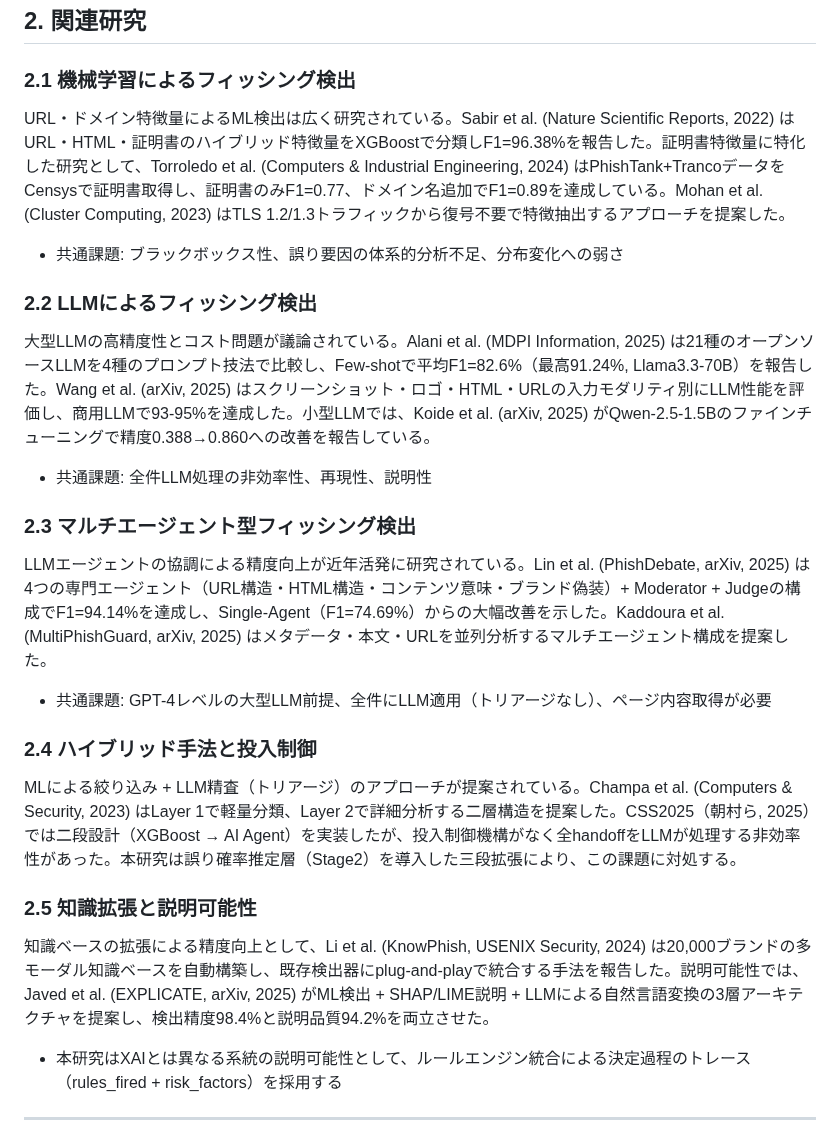
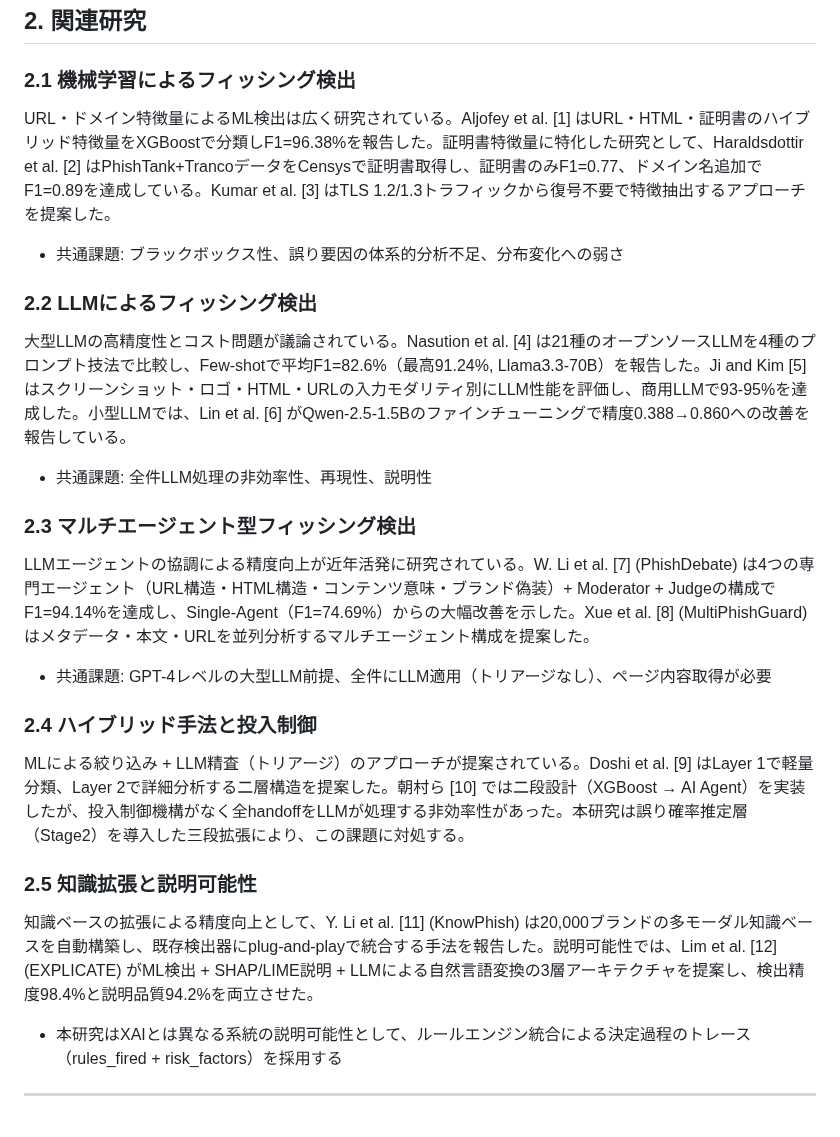
Before and after one commit to iasomura/nextstep2026, a Markdown page: docs/paper/paper_outline.md, the part around one of its changes. Drawn GitHub-style.

```diff
--- a/docs/paper/paper_outline.md
+++ b/docs/paper/paper_outline.md
@@ -91,29 +91,29 @@
 
 ### 2.1 機械学習によるフィッシング検出
 
-URL・ドメイン特徴量によるML検出は広く研究されている。Sabir et al. (Nature Scientific Reports, 2022) はURL・HTML・証明書のハイブリッド特徴量をXGBoostで分類しF1=96.38%を報告した。証明書特徴量に特化した研究として、Torroledo et al. (Computers & Industrial Engineering, 2024) はPhishTank+TrancoデータをCensysで証明書取得し、証明書のみF1=0.77、ドメイン名追加でF1=0.89を達成している。Mohan et al. (Cluster Computing, 2023) はTLS 1.2/1.3トラフィックから復号不要で特徴抽出するアプローチを提案した。
+URL・ドメイン特徴量によるML検出は広く研究されている。Aljofey et al. [1] はURL・HTML・証明書のハイブリッド特徴量をXGBoostで分類しF1=96.38%を報告した。証明書特徴量に特化した研究として、Haraldsdottir et al. [2] はPhishTank+TrancoデータをCensysで証明書取得し、証明書のみF1=0.77、ドメイン名追加でF1=0.89を達成している。Kumar et al. [3] はTLS 1.2/1.3トラフィックから復号不要で特徴抽出するアプローチを提案した。
 
 - 共通課題: ブラックボックス性、誤り要因の体系的分析不足、分布変化への弱さ
 
 ### 2.2 LLMによるフィッシング検出
 
-大型LLMの高精度性とコスト問題が議論されている。Alani et al. (MDPI Information, 2025) は21種のオープンソースLLMを4種のプロンプト技法で比較し、Few-shotで平均F1=82.6%（最高91.24%, Llama3.3-70B）を報告した。Wang et al. (arXiv, 2025) はスクリーンショット・ロゴ・HTML・URLの入力モダリティ別にLLM性能を評価し、商用LLMで93-95%を達成した。小型LLMでは、Koide et al. (arXiv, 2025) がQwen-2.5-1.5Bのファインチューニングで精度0.388→0.860への改善を報告している。
+大型LLMの高精度性とコスト問題が議論されている。Nasution et al. [4] は21種のオープンソースLLMを4種のプロンプト技法で比較し、Few-shotで平均F1=82.6%（最高91.24%, Llama3.3-70B）を報告した。Ji and Kim [5] はスクリーンショット・ロゴ・HTML・URLの入力モダリティ別にLLM性能を評価し、商用LLMで93-95%を達成した。小型LLMでは、Lin et al. [6] がQwen-2.5-1.5Bのファインチューニングで精度0.388→0.860への改善を報告している。
 
 - 共通課題: 全件LLM処理の非効率性、再現性、説明性
 
 ### 2.3 マルチエージェント型フィッシング検出
 
-LLMエージェントの協調による精度向上が近年活発に研究されている。Lin et al. (PhishDebate, arXiv, 2025) は4つの専門エージェント（URL構造・HTML構造・コンテンツ意味・ブランド偽装）+ Moderator + Judgeの構成でF1=94.14%を達成し、Single-Agent（F1=74.69%）からの大幅改善を示した。Kaddoura et al. (MultiPhishGuard, arXiv, 2025) はメタデータ・本文・URLを並列分析するマルチエージェント構成を提案した。
+LLMエージェントの協調による精度向上が近年活発に研究されている。W. Li et al. [7] (PhishDebate) は4つの専門エージェント（URL構造・HTML構造・コンテンツ意味・ブランド偽装）+ Moderator + Judgeの構成でF1=94.14%を達成し、Single-Agent（F1=74.69%）からの大幅改善を示した。Xue et al. [8] (MultiPhishGuard) はメタデータ・本文・URLを並列分析するマルチエージェント構成を提案した。
 
 - 共通課題: GPT-4レベルの大型LLM前提、全件にLLM適用（トリアージなし）、ページ内容取得が必要
 
 ### 2.4 ハイブリッド手法と投入制御
 
-MLによる絞り込み + LLM精査（トリアージ）のアプローチが提案されている。Champa et al. (Computers & Security, 2023) はLayer 1で軽量分類、Layer 2で詳細分析する二層構造を提案した。CSS2025（朝村ら, 2025）では二段設計（XGBoost → AI Agent）を実装したが、投入制御機構がなく全handoffをLLMが処理する非効率性があった。本研究は誤り確率推定層（Stage2）を導入した三段拡張により、この課題に対処する。
+MLによる絞り込み + LLM精査（トリアージ）のアプローチが提案されている。Doshi et al. [9] はLayer 1で軽量分類、Layer 2で詳細分析する二層構造を提案した。朝村ら [10] では二段設計（XGBoost → AI Agent）を実装したが、投入制御機構がなく全handoffをLLMが処理する非効率性があった。本研究は誤り確率推定層（Stage2）を導入した三段拡張により、この課題に対処する。
 
 ### 2.5 知識拡張と説明可能性
 
-知識ベースの拡張による精度向上として、Li et al. (KnowPhish, USENIX Security, 2024) は20,000ブランドの多モーダル知識ベースを自動構築し、既存検出器にplug-and-playで統合する手法を報告した。説明可能性では、Javed et al. (EXPLICATE, arXiv, 2025) がML検出 + SHAP/LIME説明 + LLMによる自然言語変換の3層アーキテクチャを提案し、検出精度98.4%と説明品質94.2%を両立させた。
+知識ベースの拡張による精度向上として、Y. Li et al. [11] (KnowPhish) は20,000ブランドの多モーダル知識ベースを自動構築し、既存検出器にplug-and-playで統合する手法を報告した。説明可能性では、Lim et al. [12] (EXPLICATE) がML検出 + SHAP/LIME説明 + LLMによる自然言語変換の3層アーキテクチャを提案し、検出精度98.4%と説明品質94.2%を両立させた。
 
 - 本研究はXAIとは異なる系統の説明可能性として、ルールエンジン統合による決定過程のトレース（rules_fired + risk_factors）を採用する
 
```
Also changed, not shown: other parts of docs/paper/paper_outline.md (+29 -0 lines).
